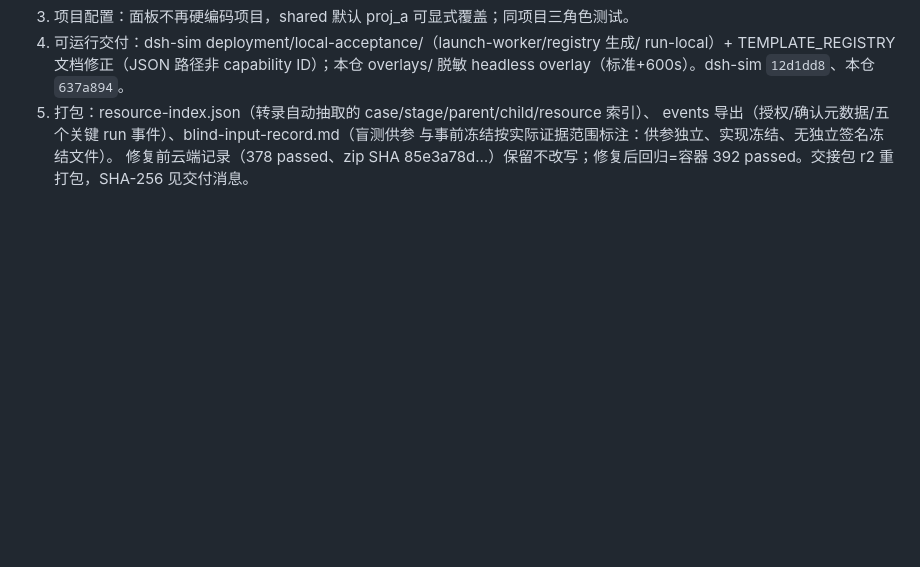
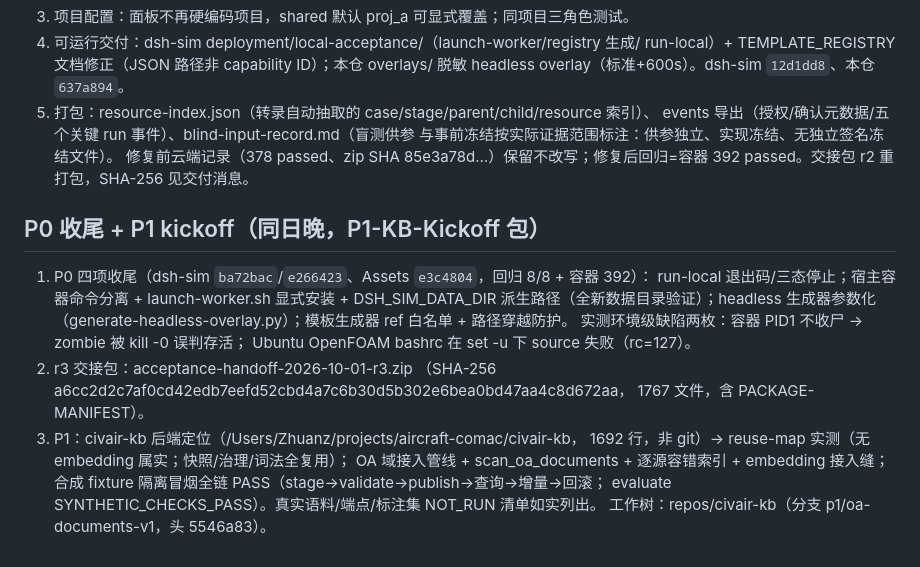
Before and after one commit to kogamishinyajerry-ops/JerryDSH-Assets, a Markdown page: .workbuddy/memory/2026-10-01.md, the part around the change. GitHub-like rendering; blank space fills up the shorter version.

Commit message:
docs: P0 收尾 + P1 kickoff 工作日志（含误推安全事件记录）

```diff
--- a/.workbuddy/memory/2026-10-01.md
+++ b/.workbuddy/memory/2026-10-01.md
@@ -124,3 +124,21 @@ ACCEPT/审查闭环（DRAFT 方法下 ACCEPT 必然被拒，设计性不可达
    与事前冻结按实际证据范围标注：供参独立、实现冻结、无独立签名冻结文件）。
    修复前云端记录（378 passed、zip SHA 85e3a78d…）保留不改写；修复后回归=容器
    392 passed。交接包 r2 重打包，SHA-256 见交付消息。
+
+## P0 收尾 + P1 kickoff（同日晚，P1-KB-Kickoff 包）
+
+1. P0 四项收尾（dsh-sim `ba72bac`/`e266423`、Assets `e3c4804`，回归 8/8 + 容器 392）：
+   run-local 退出码/三态停止；宿主容器命令分离 + launch-worker.sh 显式安装 +
+   DSH_SIM_DATA_DIR 派生路径（全新数据目录验证）；headless 生成器参数化
+   （generate-headless-overlay.py）；模板生成器 ref 白名单 + 路径穿越防护。
+   实测环境级缺陷两枚：容器 PID1 不收尸 → zombie 被 kill -0 误判存活；
+   Ubuntu OpenFOAM bashrc 在 set -u 下 source 失败（rc=127）。
+2. r3 交接包：acceptance-handoff-2026-10-01-r3.zip
+   （SHA-256 a6cc2d2c7af0cd42edb7eefd52cbd4a7c6b30d5b302e6bea0bd47aa4c8d672aa，
+   1767 文件，含 PACKAGE-MANIFEST）。
+3. P1：civair-kb 后端定位（/Users/Zhuanz/projects/aircraft-comac/civair-kb，
+   1692 行，非 git）→ reuse-map 实测（无 embedding 属实；快照/治理/词法全复用）；
+   OA 域接入管线 + scan_oa_documents + 逐源容错索引 + embedding 接入缝；
+   合成 fixture 隔离冒烟全链 PASS（stage→validate→publish→查询→增量→回滚；
+   evaluate SYNTHETIC_CHECKS_PASS）。真实语料/端点/标注集 NOT_RUN 清单如实列出。
+   工作树：repos/civair-kb（分支 p1/oa-documents-v1，头 5546a83）。
```
